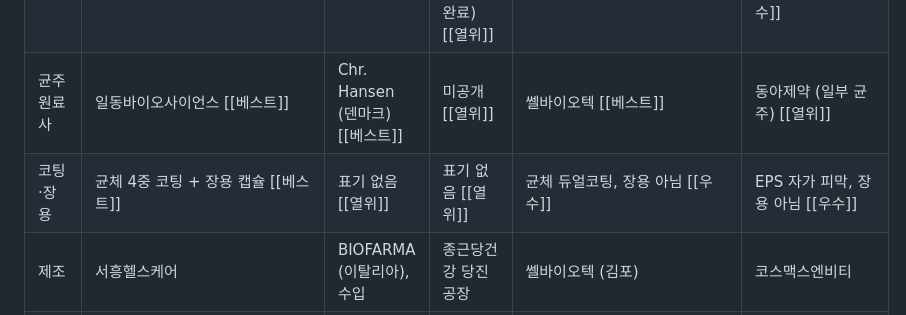
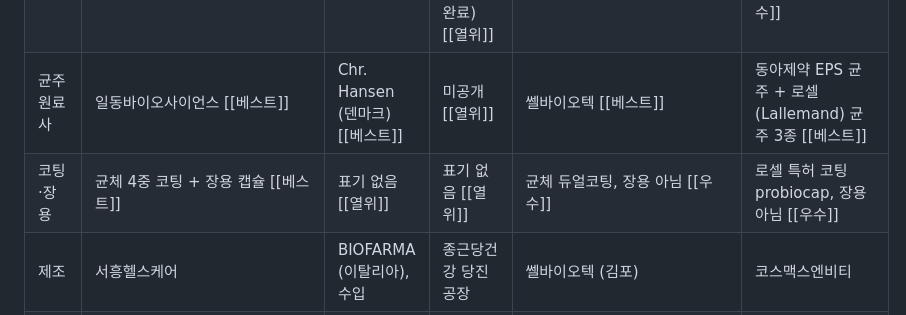
Before and after one commit to ella2602/algocare-compare, a Markdown page: gs-deck/data/notion_bottles.md, the part around the change. Rendered like a GitHub page.

Commit message:
프로바이오틱스 비교표 락토바이브 프로: 원료사 로셀(Lallemand)·probiocap 코팅 반영 (상세페이지 확인)
Co-Authored-By: Claude Opus 5.5 <noreply@anthropic.com>
Claude-Session: https://claude.ai/code/session_017YNrSWUhUC9rdBLwHMajCA

```diff
--- a/gs-deck/data/notion_bottles.md
+++ b/gs-deck/data/notion_bottles.md
@@ -98,8 +98,8 @@ Column groups / colors:
 | 1일 보장균수 | 100억 CFU [[베스트]] | 100억 CFU [[베스트]] | 40억 CFU [[열위]] | 100억 CFU [[베스트]] | 100억 CFU [[베스트]] |
 | 투입균수 | 500억 (보장균수의 5배) [[베스트]] | 미공개 [[열위]] | 미공개 [[열위]] | 660억 [[베스트]] | 미공개 [[열위]] |
 | 균주 | 5종, 코드 공개 (IDCC 3201·4301·3302·2201·4101) [[베스트]] | 2종 (LGG®, BB-12®) [[열위]] | 균주 조합 LACTO-5X™ (인체적용시험 완료) [[열위]] | 6종, 코드 공개 (CBT-BG7·BF3·BL3·LR5·LA1·ST3) [[베스트]] | 6종, 5종 코드 공개 (EPS DA-LAIM·EPS DA-BACS·R11·LAFTI L10·R1012) [[우수]] |
-| 균주 원료사 | 일동바이오사이언스 [[베스트]] | Chr. Hansen (덴마크) [[베스트]] | 미공개 [[열위]] | 쎌바이오텍 [[베스트]] | 동아제약 (일부 균주) [[열위]] |
-| 코팅·장용 | 균체 4중 코팅 + 장용 캡슐 [[베스트]] | 표기 없음 [[열위]] | 표기 없음 [[열위]] | 균체 듀얼코팅, 장용 아님 [[우수]] | EPS 자가 피막, 장용 아님 [[우수]] |
+| 균주 원료사 | 일동바이오사이언스 [[베스트]] | Chr. Hansen (덴마크) [[베스트]] | 미공개 [[열위]] | 쎌바이오텍 [[베스트]] | 동아제약 EPS 균주 + 로셀 (Lallemand) 균주 3종 [[베스트]] |
+| 코팅·장용 | 균체 4중 코팅 + 장용 캡슐 [[베스트]] | 표기 없음 [[열위]] | 표기 없음 [[열위]] | 균체 듀얼코팅, 장용 아님 [[우수]] | 로셀 특허 코팅 probiocap, 장용 아님 [[우수]] |
 | 제조 | 서흥헬스케어 | BIOFARMA (이탈리아), 수입 | 종근당건강 당진공장 | 쎌바이오텍 (김포) | 코스맥스엔비티 |
 | 월 환산가 | 월 18,840원 | 월 약 17,000원 (8개월분 구매 기준) | 월 약 6,540원 (5개월분 구매 기준) | 월 50,000원 | 월 39,000원 |
 | 10억 CFU당 가격 | 약 1,884원 [[베스트]] | 약 1,700원 / {코팅 · 장용 기술 미표기} [[비교불가]] | 약 1,635원 / {자사 제품 대비 품질 열위} [[비교불가]] | 약 5,000원 [[열위]] | 약 3,900원 [[열위]] |
```
